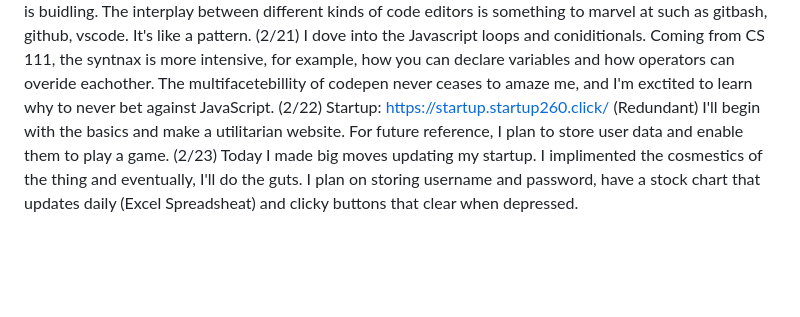
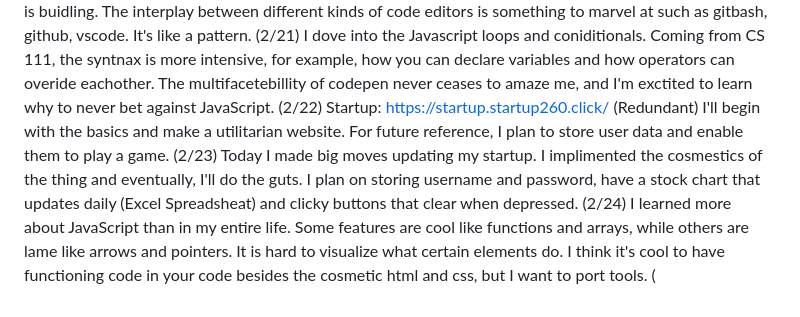
Before and after one commit to CountFinessian/Startup, a Markdown page: README.md, the part around the change. Drawn GitHub-style; blank space fills up the shorter version.

```diff
--- a/README.md
+++ b/README.md
@@ -27,4 +27,7 @@ I have updated my website to https instead of http so now it is secured. The pro
 (2/17) I worked on the bootstrapping part of the web design sequence. It was loads of fun messing with clicky buttons that did absouletely nothing. I learned that the boostraps were coded in HTML and the CSS was seemingly outsourced. I also experimeneted with deleting random chunks of code to see what stayed and what didn't.
 (2/20) Things are falling nicely together building my website. I am implementing multistage features that I learned throughut tuturials in previous sections. My knowledge is buidling. The interplay between different kinds of code editors is something to marvel at such as gitbash, github, vscode. It's like a pattern.
 (2/21) I dove into the Javascript loops and coniditionals. Coming from CS 111, the syntnax is more intensive, for example, how you can declare variables and how operators can overide eachother. The multifacetebillity of codepen never ceases to amaze me, and I'm exctited to learn why to never bet against JavaScript.
-(2/22) Startup: https://startup.startup260.click/ (Redundant) I'll begin with the basics and make a utilitarian website. For future reference, I plan to store user data and enable them to play a game. (2/23) Today I made big moves updating my startup. I implimented the cosmestics of the thing and eventually, I'll do the guts. I plan on storing username and password, have a stock chart that updates daily (Excel Spreadsheat) and clicky buttons that clear when depressed.
+(2/22) Startup: https://startup.startup260.click/ (Redundant) I'll begin with the basics and make a utilitarian website. For future reference, I plan to store user data and enable them to play a game.
+(2/23) Today I made big moves updating my startup. I implimented the cosmestics of the thing and eventually, I'll do the guts. I plan on storing username and password, have a stock chart that updates daily (Excel Spreadsheat) and clicky buttons that clear when depressed.
+(2/24) I learned more about JavaScript than in my entire life. Some features are cool like functions and arrays, while others are lame like arrows and pointers. It is hard to visualize what certain elements do. I think it's cool to have functioning code in your code besides the cosmetic html and css, but I want to port tools.
+(
```
